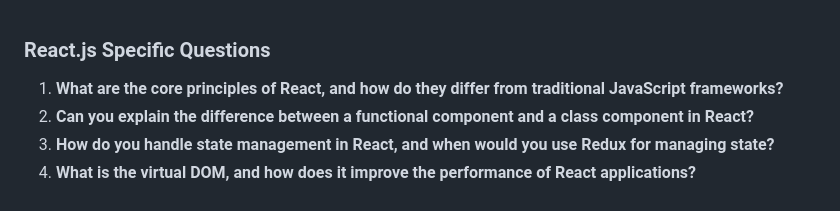
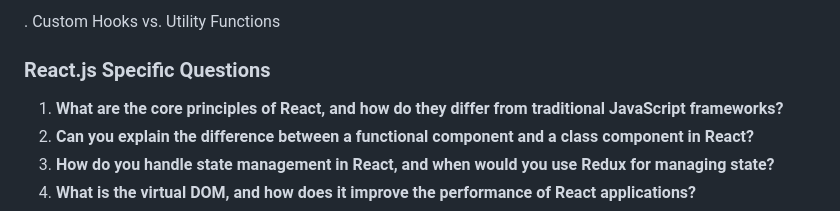
Before and after one commit to Arpan3211/Notes, a Markdown page: Js_tpoics.md, the part around the change. Drawn GitHub-style.

```diff
--- a/Js_tpoics.md
+++ b/Js_tpoics.md
@@ -1,3 +1,7 @@
+
+. Custom Hooks vs. Utility Functions
+
+
 
 
 ### **React.js Specific Questions**
```
Also changed, not shown: JavaScript_Polyfills.md (+10 -1 lines).
